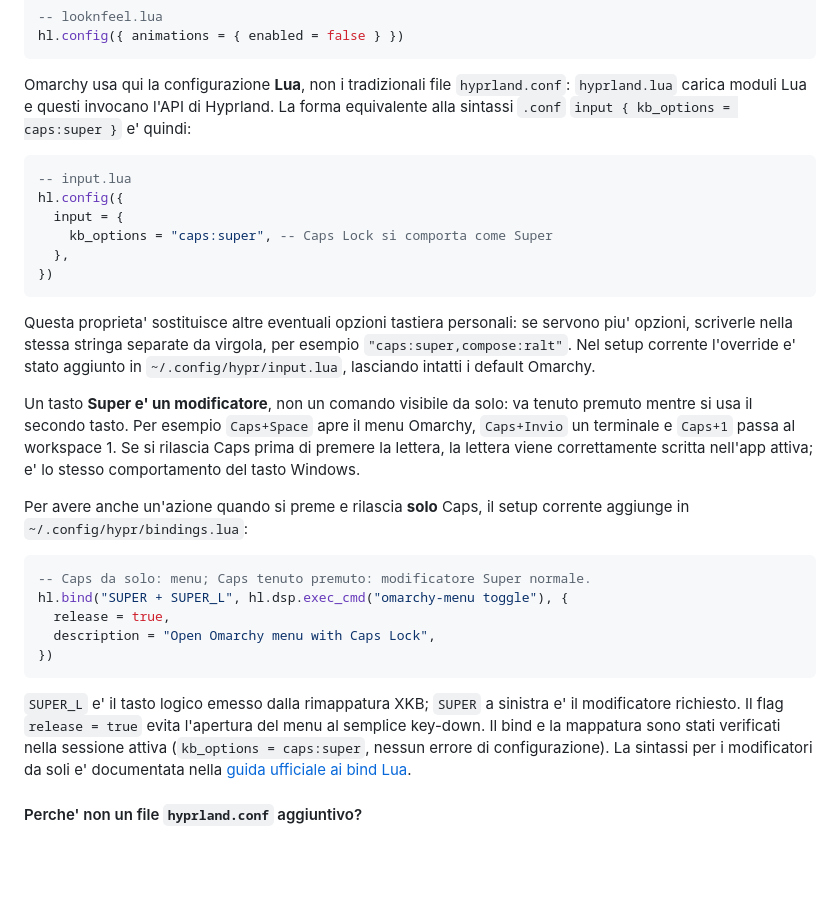
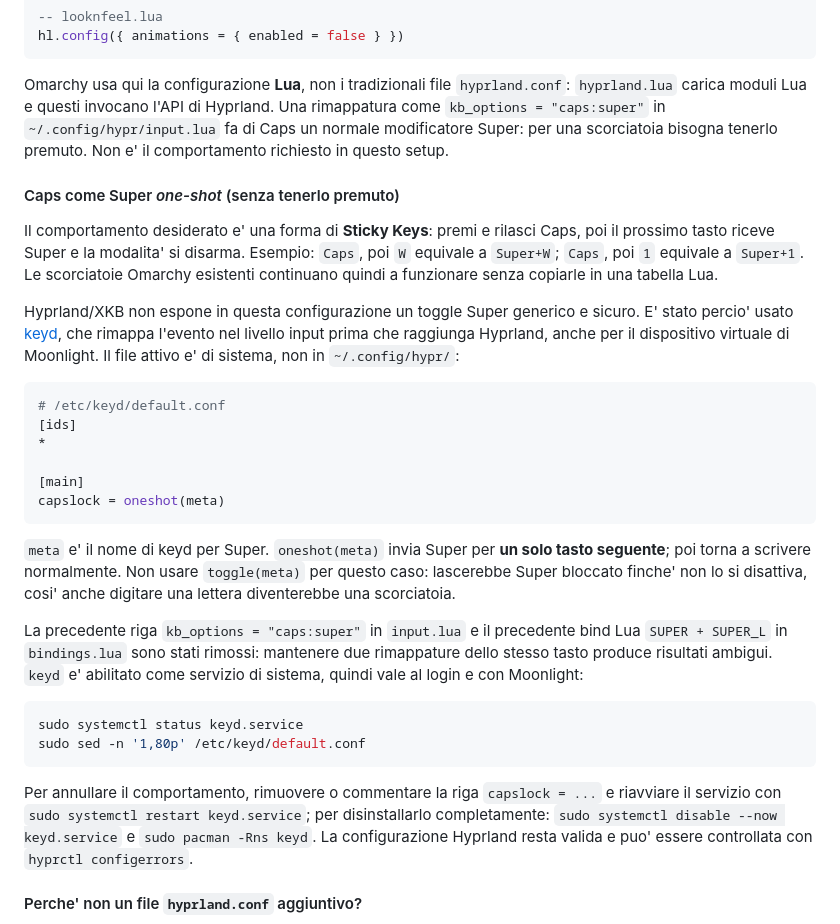
Before and after one commit to daubog44/proxmox-gtx1050-mobile-passthrough, a Markdown page: docs/omarchy-proxmox-guest-setup.md, the part around the change. Rendered like a GitHub page; blank space fills up the shorter version.

````diff
--- a/docs/omarchy-proxmox-guest-setup.md
+++ b/docs/omarchy-proxmox-guest-setup.md
@@ -265,46 +265,53 @@ hl.config({ animations = { enabled = false } })
 
 Omarchy usa qui la configurazione **Lua**, non i tradizionali file
 `hyprland.conf`: `hyprland.lua` carica moduli Lua e questi invocano l'API di
-Hyprland. La forma equivalente alla sintassi `.conf`
-`input { kb_options = caps:super }` e' quindi:
+Hyprland. Una rimappatura come `kb_options = "caps:super"` in
+`~/.config/hypr/input.lua` fa di Caps un normale modificatore Super: per una
+scorciatoia bisogna tenerlo premuto. Non e' il comportamento richiesto in
+questo setup.
 
-```lua
--- input.lua
-hl.config({
-  input = {
-    kb_options = "caps:super", -- Caps Lock si comporta come Super
-  },
-})
+#### Caps come Super *one-shot* (senza tenerlo premuto)
+
+Il comportamento desiderato e' una forma di **Sticky Keys**: premi e rilasci
+Caps, poi il prossimo tasto riceve Super e la modalita' si disarma. Esempio:
+`Caps`, poi `W` equivale a `Super+W`; `Caps`, poi `1` equivale a `Super+1`.
+Le scorciatoie Omarchy esistenti continuano quindi a funzionare senza copiarle
+in una tabella Lua.
+
+Hyprland/XKB non espone in questa configurazione un toggle Super generico e
+sicuro. E' stato percio' usato [keyd](https://github.com/rvaiya/keyd), che rimappa l'evento nel livello input
+prima che raggiunga Hyprland, anche per il dispositivo virtuale di Moonlight.
+Il file attivo e' di sistema, non in `~/.config/hypr/`:
+
+```ini
+# /etc/keyd/default.conf
+[ids]
+*
+
+[main]
+capslock = oneshot(meta)
 ```
 
-Questa proprieta' sostituisce altre eventuali opzioni tastiera personali: se
-servono piu' opzioni, scriverle nella stessa stringa separate da virgola, per
-esempio `"caps:super,compose:ralt"`. Nel setup corrente l'override e' stato
-aggiunto in `~/.config/hypr/input.lua`, lasciando intatti i default Omarchy.
+`meta` e' il nome di keyd per Super. `oneshot(meta)` invia Super per **un solo
+tasto seguente**; poi torna a scrivere normalmente. Non usare
+`toggle(meta)` per questo caso: lascerebbe Super bloccato finche' non lo si
+disattiva, cosi' anche digitare una lettera diventerebbe una scorciatoia.
 
-Un tasto **Super e' un modificatore**, non un comando visibile da solo: va
-tenuto premuto mentre si usa il secondo tasto. Per esempio `Caps+Space` apre il
-menu Omarchy, `Caps+Invio` un terminale e `Caps+1` passa al workspace 1. Se si
-rilascia Caps prima di premere la lettera, la lettera viene correttamente
-scritta nell'app attiva; e' lo stesso comportamento del tasto Windows.
+La precedente riga `kb_options = "caps:super"` in `input.lua` e il precedente
+bind Lua `SUPER + SUPER_L` in `bindings.lua` sono stati rimossi: mantenere due
+rimappature dello stesso tasto produce risultati ambigui. `keyd` e' abilitato
+come servizio di sistema, quindi vale al login e con Moonlight:
 
-Per avere anche un'azione quando si preme e rilascia **solo** Caps, il setup
-corrente aggiunge in `~/.config/hypr/bindings.lua`:
-
-```lua
--- Caps da solo: menu; Caps tenuto premuto: modificatore Super normale.
-hl.bind("SUPER + SUPER_L", hl.dsp.exec_cmd("omarchy-menu toggle"), {
-  release = true,
-  description = "Open Omarchy menu with Caps Lock",
-})
+```bash
+sudo systemctl status keyd.service
+sudo sed -n '1,80p' /etc/keyd/default.conf
 ```
 
-`SUPER_L` e' il tasto logico emesso dalla rimappatura XKB; `SUPER` a sinistra
-e' il modificatore richiesto. Il flag `release = true` evita l'apertura del
-menu al semplice key-down. Il bind e la mappatura sono stati verificati nella
-sessione attiva (`kb_options = caps:super`, nessun errore di configurazione).
-La sintassi per i modificatori da soli e' documentata nella [guida ufficiale
-ai bind Lua](https://wiki.hypr.land/Configuring/Basics/Binds/).
+Per annullare il comportamento, rimuovere o commentare la riga `capslock = ...`
+e riavviare il servizio con `sudo systemctl restart keyd.service`; per
+disinstallarlo completamente: `sudo systemctl disable --now keyd.service` e
+`sudo pacman -Rns keyd`. La configurazione Hyprland resta valida e puo' essere
+controllata con `hyprctl configerrors`.
 
 #### Perche' non un file `hyprland.conf` aggiuntivo?
 
````
Also changed, not shown: docs/glossary.md (+12 -0 lines).
